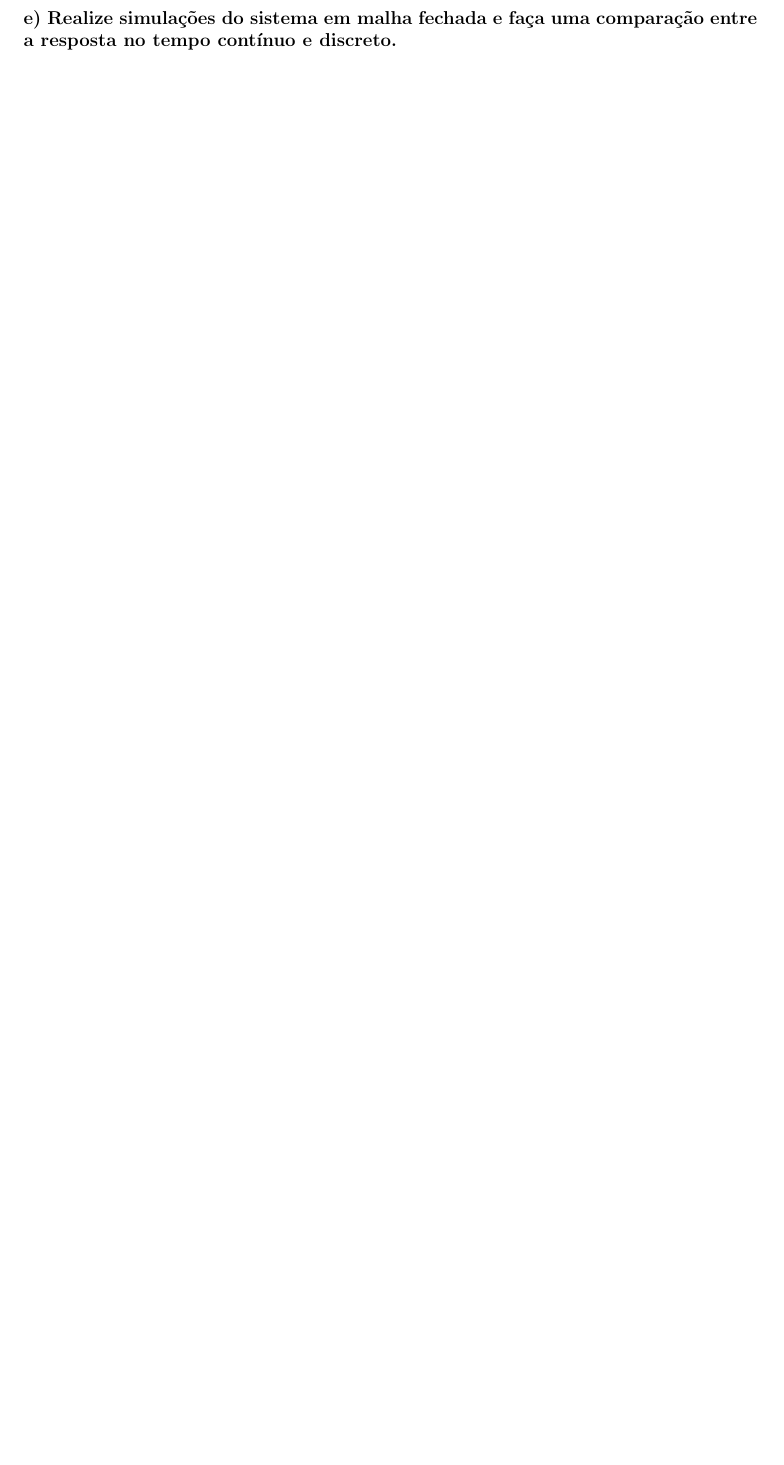
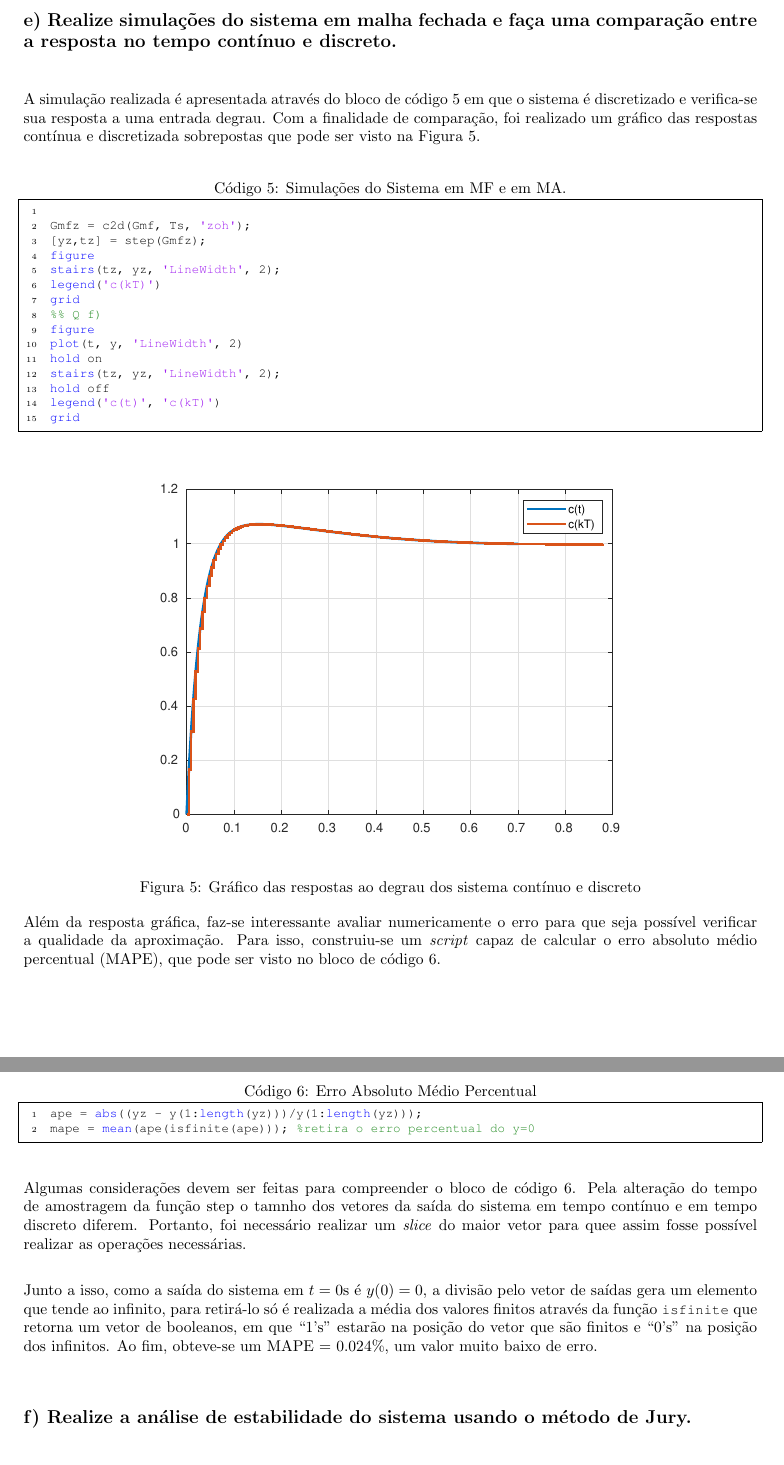
Before and after one commit to V-kr0pt/Controle-1, a LaTeX document (main.tex, which reads ProblemasPID.tex): part of page 5 of 5 before the commit and two parts of pages 6 and 7 of 8 after it, the two joined at a grey line, cut so that both start at the same text, the shorter picture padded with empty space. The pictures show the PDF file main.pdf that the author committed with the source.

Commit message:
PID problems completed

```diff
--- a/ProblemasPID.tex
+++ b/ProblemasPID.tex
@@ -187,4 +187,74 @@ Ts = stepinfo(Gmf).RiseTime/10;
 
 
 
+
+    \newpage
     \subsection*{e) Realize simulações do sistema em malha fechada e faça uma comparação entre a resposta no tempo contínuo e discreto.}
+        A simulação realizada é apresentada através do bloco de código \ref{SMFCD} em que o sistema é discretizado e verifica-se sua resposta
+        a uma entrada degrau. Com a finalidade de comparação, foi realizado um gráfico das respostas contínua e discretizada sobrepostas que
+        pode ser visto na Figura \ref{fig:dcs}.
+
+        \begin{lstlisting}[language=Matlab,label=SMFCD,caption=Simulações do Sistema em MF e em MA.]
+
+Gmfz = c2d(Gmf, Ts, 'zoh');
+[yz,tz] = step(Gmfz);
+figure
+stairs(tz, yz, 'LineWidth', 2);
+legend('c(kT)')
+grid
+%% Q f)
+figure
+plot(t, y, 'LineWidth', 2)
+hold on
+stairs(tz, yz, 'LineWidth', 2);
+hold off
+legend('c(t)', 'c(kT)')
+grid
+        \end{lstlisting}
+
+        \begin{figure}[!h]
+            \centering
+            \includegraphics[width = 0.75\linewidth]{Figuras/ProblemaPID/stepcomp.eps}
+            \caption{Gráfico das respostas ao degrau dos sistema contínuo e discreto}
+            \label{fig:dcs}
+        \end{figure}
+
+        Além da resposta gráfica, faz-se interessante avaliar numericamente o erro para que seja
+        possível verificar a qualidade da aproximação. Para isso, construiu-se um \textit{script}
+        capaz de calcular o erro absoluto médio percentual (MAPE), que pode ser visto no
+        bloco de código \ref{MAPE}.
+        \newpage
+        \begin{lstlisting}[language=Matlab,label=MAPE,caption=Erro Absoluto Médio Percentual]
+ape = abs((yz - y(1:length(yz)))/y(1:length(yz)));
+mape = mean(ape(isfinite(ape))); %retira o erro percentual do y=0
+        \end{lstlisting}
+
+        Algumas considerações devem ser feitas para compreender o bloco de código \ref{MAPE}. Pela alteração do tempo de amostragem da função step o tamnho
+        dos vetores da saída do sistema em tempo contínuo e em tempo discreto diferem. Portanto, foi necessário realizar um \textit{slice} do maior vetor
+        para quee assim fosse possível realizar as operações necessárias.
+
+        Junto a isso, como a saída do sistema em $t=0 \text{s}$ é $y(0) = 0$,
+        a divisão pelo vetor de saídas gera um elemento que tende ao infinito, para retirá-lo só é realizada a média dos valores finitos através da função
+        \mcode{isfinite} que retorna um vetor de booleanos, em que ``1's'' estarão na posição do vetor que são finitos e ``0's'' na posição dos infinitos.
+        Ao fim, obteve-se um MAPE = 0.024\%, um valor muito baixo de erro.
+
+
+    \subsection*{f) Realize a análise de estabilidade do sistema usando o método de Jury.}
+        O método de Jury permite avaliar a estabilidade de sistemas discretos ao analizar o polinômio característico.
+        Existem alguns critérios que devem ser satisfeitos para que o sistema seja estável. Os critérios são:
+        \begin{align*}
+            Q(1) &> 0  &\text{(1)}\\
+            (-1)^n Q(-1) &> 0 &\text{(2)}\\
+            |a_0| &< a_n &\text{(3)}\\
+            |b_0| &> b_{n-1} &\text{(4)}\\
+            |c_0| &> c_{n-2} &\text{(5)} \\
+            &\vdots &\vdots
+        \end{align*}
+
+        O polinômio característico do sistema
+        que está sendo analizado pode ser visto na equação \ref{eq:Q}.
+
+        \begin{equation}
+            Q(z) = z^3 - 2.804 z^2 + 2.616 z - 0.8114
+            \label{eq:Q}
+        \end{equation}
@@ -190,0 +271,5 @@ Ts = stepinfo(Gmf).RiseTime/10;
+        \begin{table}[!ht]
+            \centering
+            \caption{Análise de estabilidade}
+            \begin{tabular}{l r r r r}
+                 & $z^0$ & $z^1$ & $z^2$ & $z^3$\\
@@ -190,0 +279,5 @@ Ts = stepinfo(Gmf).RiseTime/10;
+            \end{tabular}
+            \label{tab:J1}
+        \end{table}
+
+        - O quarto critério: $0.3416 > 0.3408$, satisfeito.
```
Also changed, not shown: main.pdf, ProblemasPID.tex (13 more changed lines).
